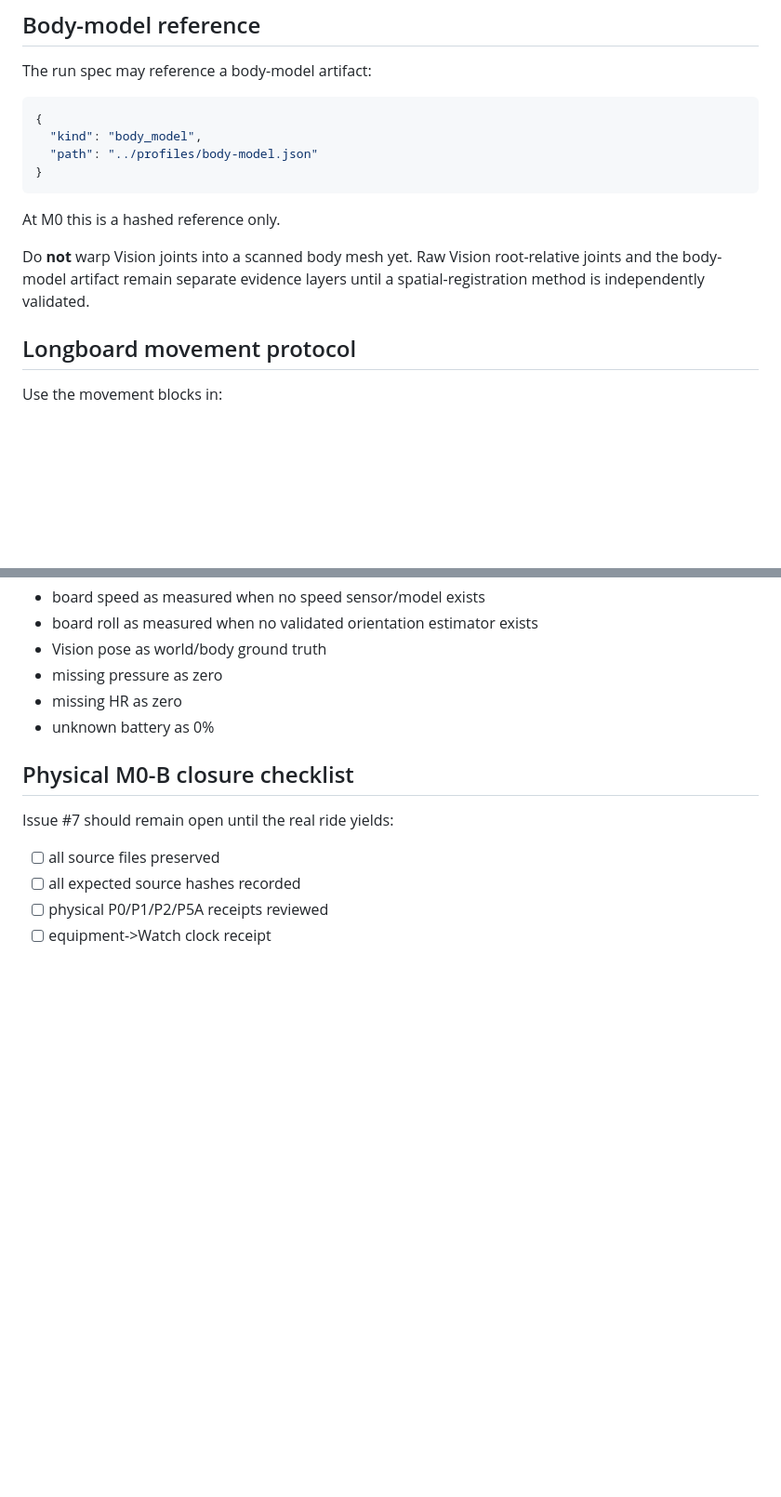
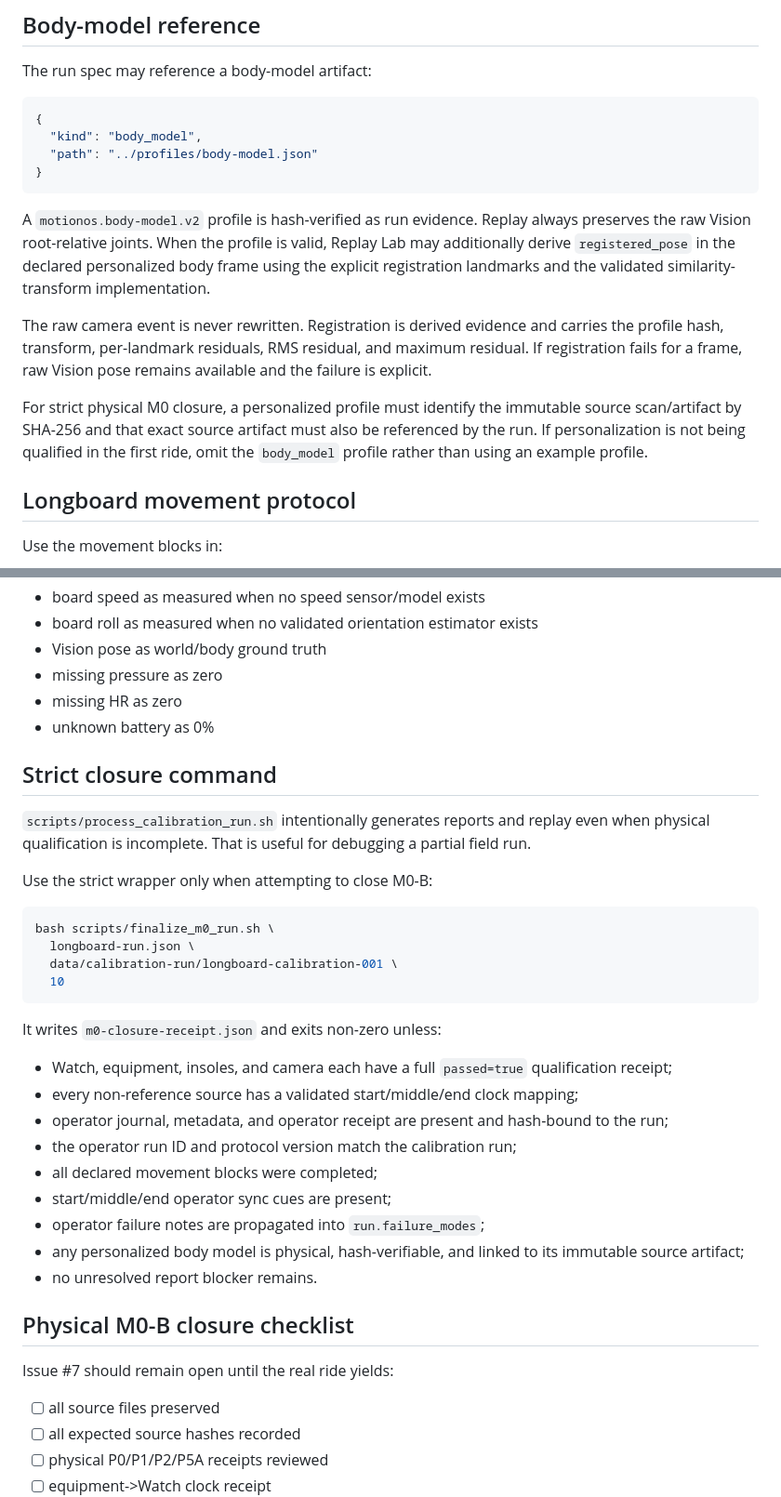
Before and after one commit to sidhulyalkar/multimodal-sport-lab, a Markdown page: docs/first-multimodal-calibration-ride.md, 2 parts joined by grey strips. Shown at 93% size. Rendered like a GitHub page; blank space fills up the shorter version.

Commit message:
docs: align first-ride runbook with strict closure

```diff
--- a/docs/first-multimodal-calibration-ride.md
+++ b/docs/first-multimodal-calibration-ride.md
@@ -43,11 +43,21 @@ The run spec may reference a body-model artifact:
 }
 ~~~
 
-At M0 this is a hashed reference only.
+A `motionos.body-model.v2` profile is hash-verified as run evidence. Replay
+always preserves the raw Vision root-relative joints. When the profile is valid,
+Replay Lab may additionally derive `registered_pose` in the declared
+personalized body frame using the explicit registration landmarks and the
+validated similarity-transform implementation.
 
-Do **not** warp Vision joints into a scanned body mesh yet. Raw Vision
-root-relative joints and the body-model artifact remain separate evidence
-layers until a spatial-registration method is independently validated.
+The raw camera event is never rewritten. Registration is derived evidence and
+carries the profile hash, transform, per-landmark residuals, RMS residual, and
+maximum residual. If registration fails for a frame, raw Vision pose remains
+available and the failure is explicit.
+
+For strict physical M0 closure, a personalized profile must identify the
+immutable source scan/artifact by SHA-256 and that exact source artifact must
+also be referenced by the run. If personalization is not being qualified in the
+first ride, omit the `body_model` profile rather than using an example profile.
 
 ## Longboard movement protocol
 
@@ -305,6 +315,36 @@ It does **not** relabel:
 - missing HR as zero
 - unknown battery as 0%
 
+## Strict closure command
+
+`scripts/process_calibration_run.sh` intentionally generates reports and replay
+even when physical qualification is incomplete. That is useful for debugging a
+partial field run.
+
+Use the strict wrapper only when attempting to close M0-B:
+
+~~~bash
+bash scripts/finalize_m0_run.sh \
+  longboard-run.json \
+  data/calibration-run/longboard-calibration-001 \
+  10
+~~~
+
+It writes `m0-closure-receipt.json` and exits non-zero unless:
+
+- Watch, equipment, insoles, and camera each have a full `passed=true`
+  qualification receipt;
+- every non-reference source has a validated start/middle/end clock mapping;
+- operator journal, metadata, and operator receipt are present and hash-bound to
+  the run;
+- the operator run ID and protocol version match the calibration run;
+- all declared movement blocks were completed;
+- start/middle/end operator sync cues are present;
+- operator failure notes are propagated into `run.failure_modes`;
+- any personalized body model is physical, hash-verifiable, and linked to its
+  immutable source artifact;
+- no unresolved report blocker remains.
+
 ## Physical M0-B closure checklist
 
 Issue #7 should remain open until the real ride yields:
```
